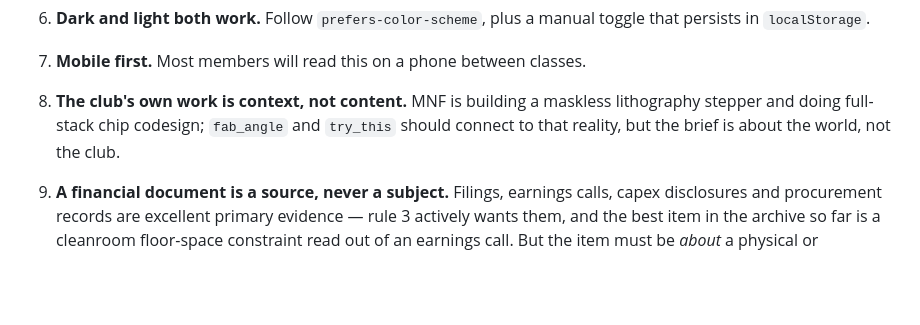
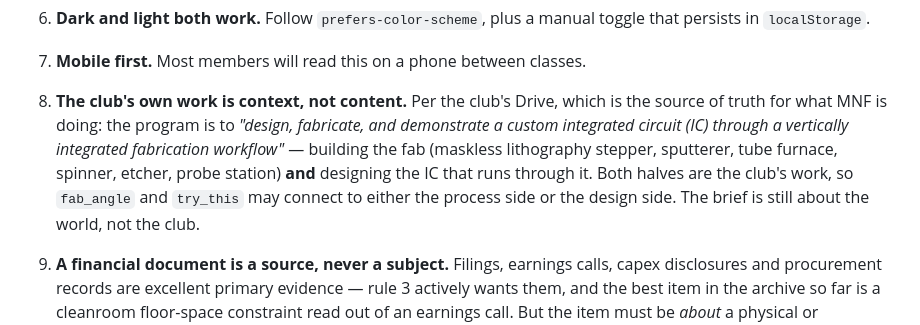
Before and after one commit to Minnesota-Nanofabrication-Club/ai-stack-brief, a Markdown page: SPEC.md, the part around the change. GitHub-like rendering; blank space fills up the shorter version.

```diff
--- a/SPEC.md
+++ b/SPEC.md
@@ -338,9 +338,14 @@ a claim about the product that is not true.
 6. **Dark and light both work.** Follow `prefers-color-scheme`, plus a manual toggle that
    persists in `localStorage`.
 7. **Mobile first.** Most members will read this on a phone between classes.
-8. **The club's own work is context, not content.** MNF is building a maskless
-   lithography stepper and doing full-stack chip codesign; `fab_angle` and `try_this`
-   should connect to that reality, but the brief is about the world, not the club.
+8. **The club's own work is context, not content.** Per the club's Drive, which is the
+   source of truth for what MNF is doing: the program is to *"design, fabricate, and
+   demonstrate a custom integrated circuit (IC) through a vertically integrated
+   fabrication workflow"* — building the fab (maskless lithography stepper, sputterer,
+   tube furnace, spinner, etcher, probe station) **and** designing the IC that runs
+   through it. Both halves are the club's work, so `fab_angle` and `try_this` may
+   connect to either the process side or the design side. The brief is still about the
+   world, not the club.
 9. **A financial document is a source, never a subject.** Filings, earnings calls, capex
    disclosures and procurement records are excellent primary evidence — rule 3 actively
    wants them, and the best item in the archive so far is a cleanroom floor-space
```
Also changed, not shown: research/DAILY_BRIEF.md (+10 -7 lines).
